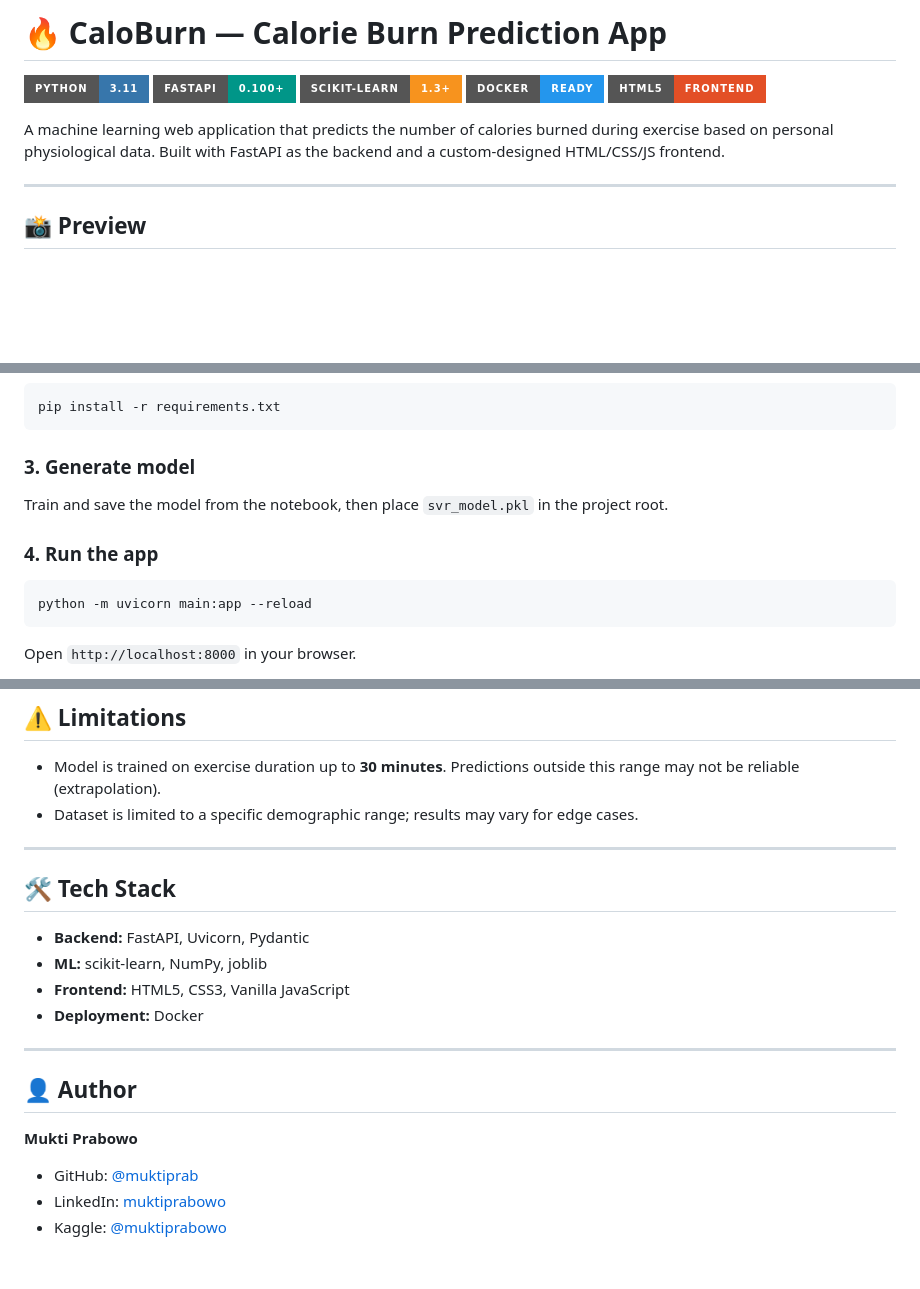
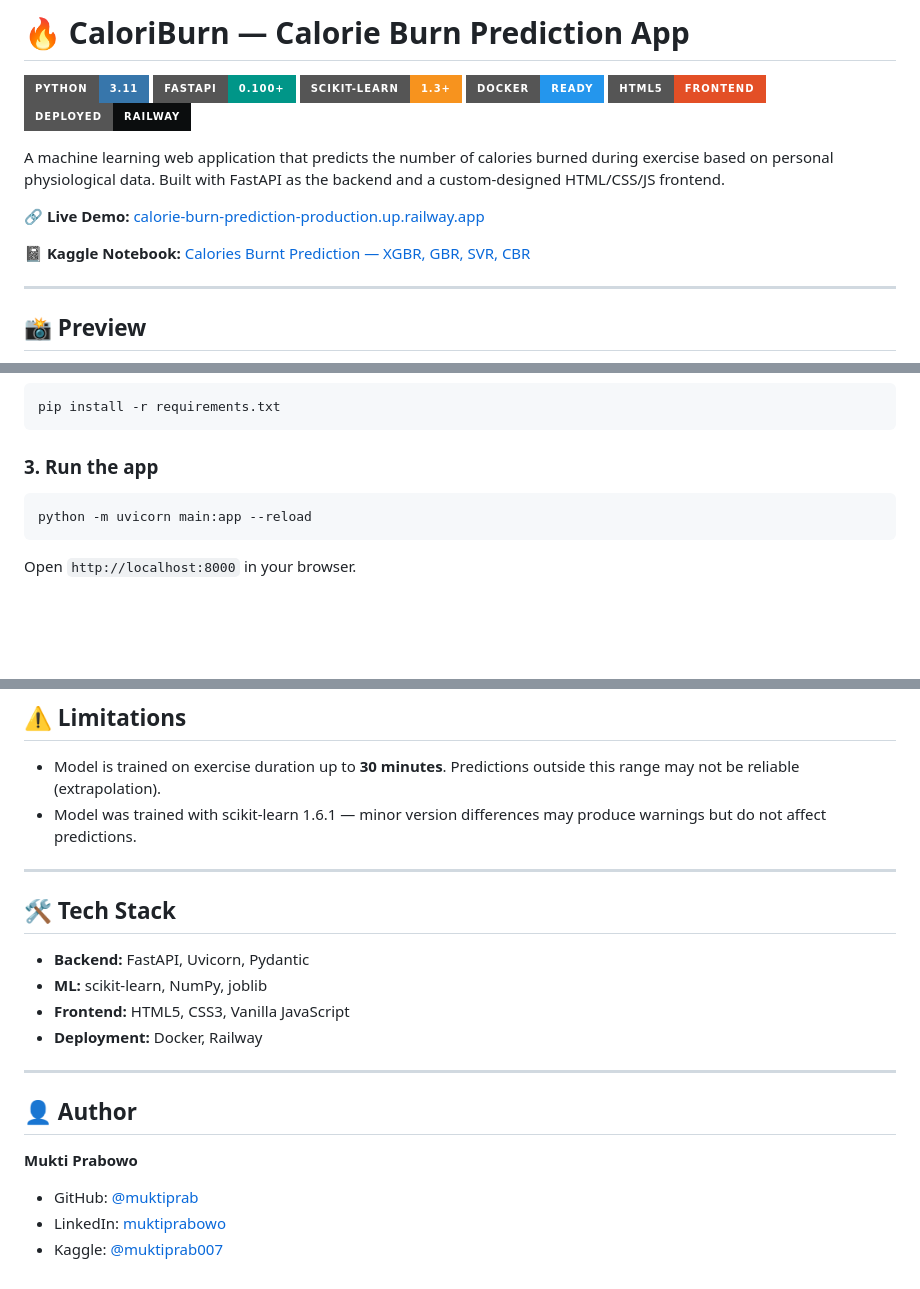
Before and after one commit to muktiprab/calorie-burn-prediction, a Markdown page: README.md, 3 parts joined by grey strips. Drawn GitHub-style; badges without logos; blank space fills up the shorter version.

Commit message:
Revise README with updates and corrections
Updated project name, added live demo and Kaggle notebook links, and clarified deployment details.

````diff
--- a/README.md
+++ b/README.md
@@ -1,12 +1,17 @@
-# 🔥 CaloBurn — Calorie Burn Prediction App
+# 🔥 CaloriBurn — Calorie Burn Prediction App
 
 ![Python](https://img.shields.io/badge/Python-3.11-3776AB?style=for-the-badge&logo=python&logoColor=white)
 ![FastAPI](https://img.shields.io/badge/FastAPI-0.100+-009688?style=for-the-badge&logo=fastapi&logoColor=white)
 ![scikit-learn](https://img.shields.io/badge/scikit--learn-1.3+-F7931E?style=for-the-badge&logo=scikit-learn&logoColor=white)
 ![Docker](https://img.shields.io/badge/Docker-Ready-2496ED?style=for-the-badge&logo=docker&logoColor=white)
 ![HTML5](https://img.shields.io/badge/HTML5-Frontend-E34F26?style=for-the-badge&logo=html5&logoColor=white)
+![Railway](https://img.shields.io/badge/Deployed-Railway-0B0D0E?style=for-the-badge&logo=railway&logoColor=white)
 
 A machine learning web application that predicts the number of calories burned during exercise based on personal physiological data. Built with FastAPI as the backend and a custom-designed HTML/CSS/JS frontend.
+
+🔗 **Live Demo:** [calorie-burn-prediction-production.up.railway.app](https://calorie-burn-prediction-production.up.railway.app/)
+
+📓 **Kaggle Notebook:** [Calories Burnt Prediction — XGBR, GBR, SVR, CBR](https://www.kaggle.com/code/muktiprabowo/calories-burnt-prediction-xgbr-gbr-svr-cbr)
 
 ---
 
@@ -86,10 +91,7 @@ cd calorie-burn-prediction
 pip install -r requirements.txt
 ```
 
-### 3. Generate model
-Train and save the model from the notebook, then place `svr_model.pkl` in the project root.
-
-### 4. Run the app
+### 3. Run the app
 ```bash
 python -m uvicorn main:app --reload
 ```
@@ -139,7 +141,7 @@ docker run -p 8000:8000 caloriburn
 ## ⚠️ Limitations
 
 - Model is trained on exercise duration up to **30 minutes**. Predictions outside this range may not be reliable (extrapolation).
-- Dataset is limited to a specific demographic range; results may vary for edge cases.
+- Model was trained with scikit-learn 1.6.1 — minor version differences may produce warnings but do not affect predictions.
 
 ---
 
@@ -148,7 +150,7 @@ docker run -p 8000:8000 caloriburn
 - **Backend:** FastAPI, Uvicorn, Pydantic
 - **ML:** scikit-learn, NumPy, joblib
 - **Frontend:** HTML5, CSS3, Vanilla JavaScript
-- **Deployment:** Docker
+- **Deployment:** Docker, Railway
 
 ---
 
@@ -157,4 +159,4 @@ docker run -p 8000:8000 caloriburn
 **Mukti Prabowo**
 - GitHub: [@muktiprab](https://github.com/muktiprab)
 - LinkedIn: [muktiprabowo](https://linkedin.com/in/muktiprabowo)
-- Kaggle: [@muktiprabowo](https://www.kaggle.com/muktiprabowo)
+- Kaggle: [@muktiprab007](https://www.kaggle.com/muktiprabowo)
````
Also changed, not shown: other parts of README.md (+1 -1 lines).
